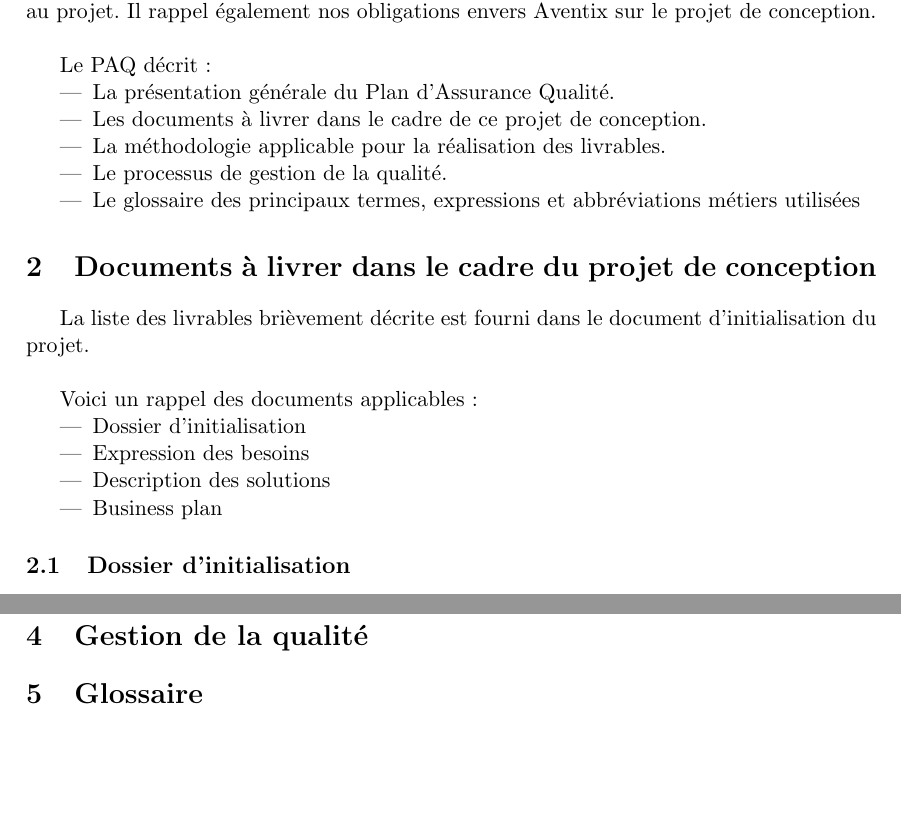
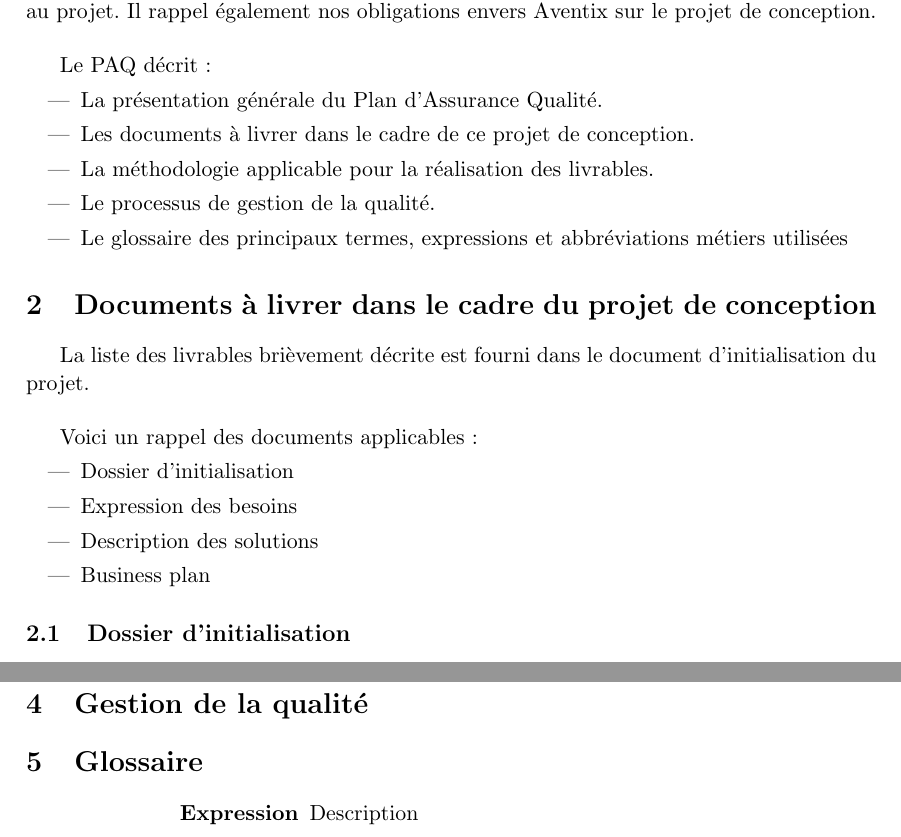
Before and after one commit to TurpIF/pdc1, a LaTeX document (PAQ/paq.tex): two parts of pages 3 and 6 of 6, joined at a grey line, cut so that both start at the same text, the shorter picture padded with empty space. Compiled offline with pdfLaTeX.

Commit message:
Set style of description

```diff
--- a/PAQ/paq.tex
+++ b/PAQ/paq.tex
@@ -8,12 +8,21 @@
 \usepackage[frenchb]{babel}
 \usepackage[left=3cm, right=3cm]{geometry}
 \usepackage{titling}
+\usepackage{enumitem}
 
 \newcommand{\subtitle}[1]{%
   \posttitle{%
     \par\end{center}
     \begin{center}\large#1\end{center}
     \vskip0.5em}%
+}
+
+\SetLabelAlign{parright}{\parbox[t]{\labelwidth}{\raggedleft#1}}
+\setlist[description]{
+  style=multiline,
+  topsep=10pt,
+  leftmargin=5cm,
+  align=parright
 }
 
 % Headers & footers
@@ -212,4 +221,8 @@ d'Aventix. \\
 
 \section{Glossaire}
 
+\begin{description}
+  \item[Expression] Description
+\end{description}
+
 \end{document}
```
Also changed, not shown: dossier_init/dossier_init.tex (+9 -0 lines), PAQ/paq.pdf, dossier_init/dossier_init.pdf.
